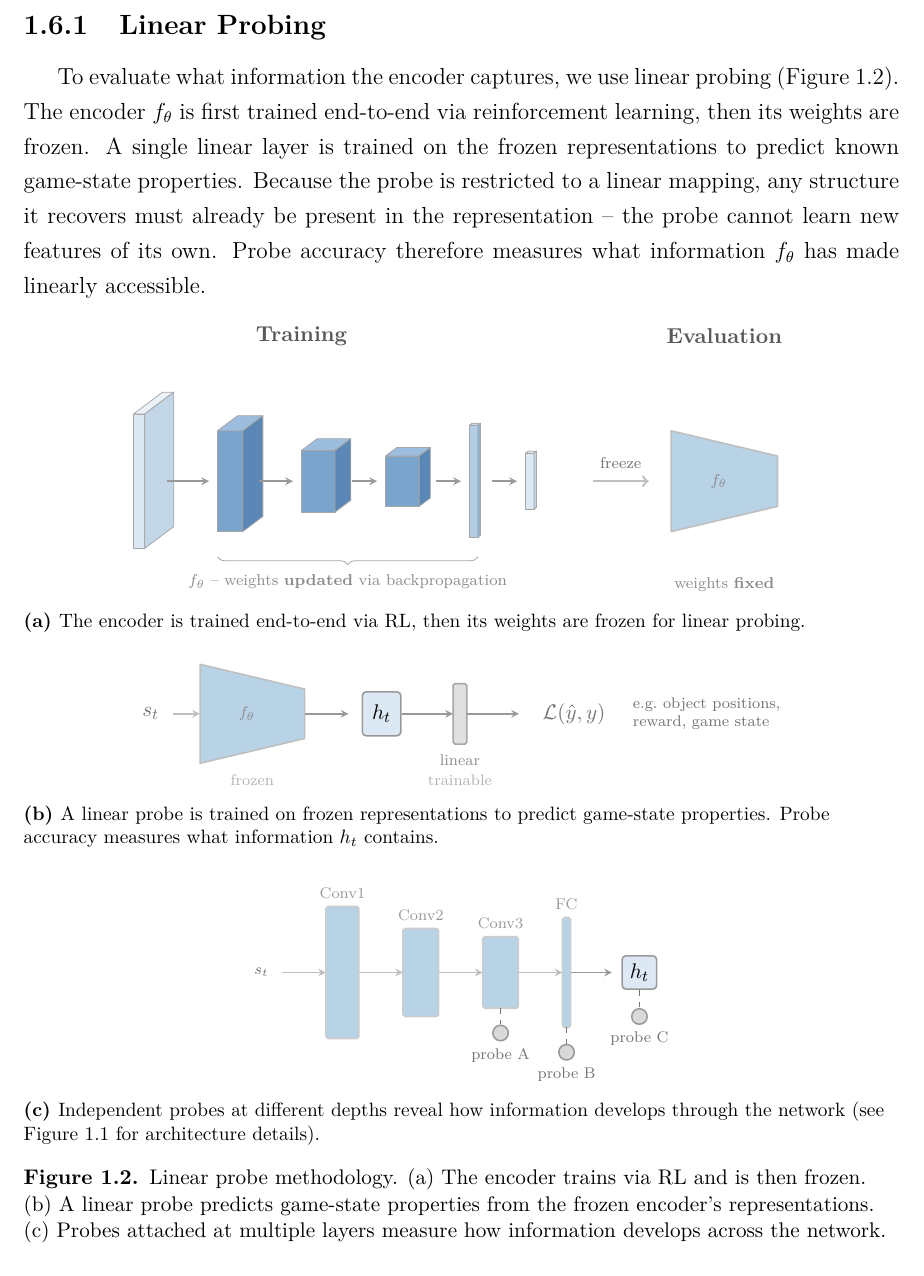
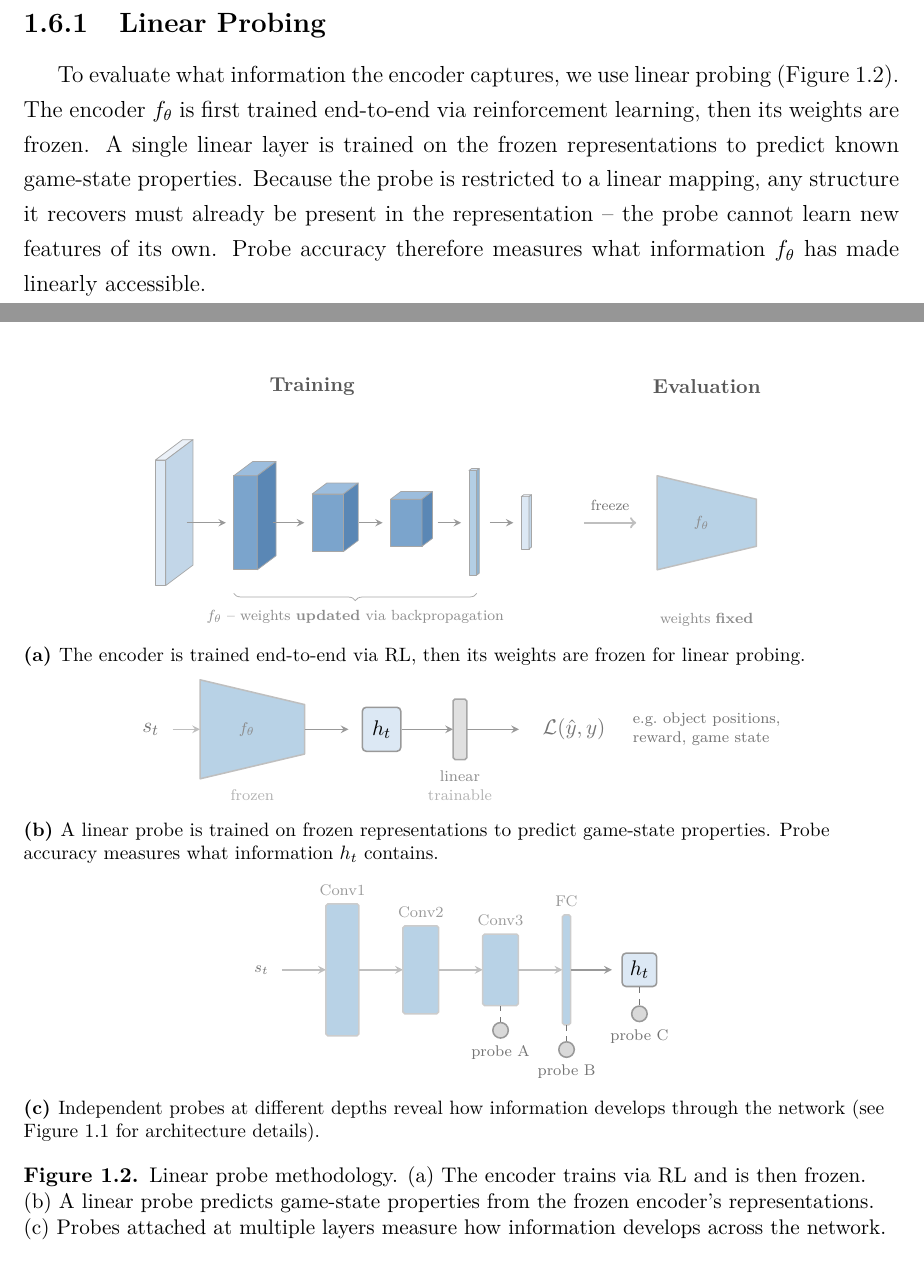
Before and after one commit to toribiodiego/thesis, a LaTeX thesis (writing/main.tex, which reads writing/chapters/methods.tex, writing/figures/linear-probe.tex): part of page 9 of 12 before the commit and two parts of pages 9 and 10 of 13 after it, the two joined at a grey line, cut so that both start at the same text. Compiled offline with pdfLaTeX.

Commit message:
docs: fix linear probe figure placement and table floats
Add \clearpage around the linear-probe figure to prevent it from
floating into unrelated sections. Change table placement from [ht]
to [htbp] for better LaTeX float handling. Tighten subfigure
spacing and reduce figure width slightly.

```diff
--- a/writing/chapters/methods.tex
+++ b/writing/chapters/methods.tex
@@ -100,7 +100,9 @@ must already be present in the representation -- the probe cannot
 learn new features of its own. Probe accuracy therefore measures
 what information $f_\theta$ has made linearly accessible.
 
+\clearpage
 \input{figures/linear-probe}
+\clearpage
 
 \indent This approach lets us compare representations across experimental
 conditions (e.g., with and without SPR, or across agent
--- a/writing/figures/linear-probe.tex
+++ b/writing/figures/linear-probe.tex
@@ -20,7 +20,7 @@
 %% --- (a) Frozen encoder concept ---
 \begin{subfigure}[t]{\textwidth}
 \centering
-\resizebox{0.75\textwidth}{!}{%
+\resizebox{0.70\textwidth}{!}{%
 \begin{tikzpicture}[
     x={(1cm,0cm)}, y={(0cm,1cm)}, z={(0.4cm,0.3cm)},
     arr/.style={->, thick, >=stealth, black!40},
@@ -100,7 +100,7 @@
 \label{fig:frozen-encoder}
 \end{subfigure}
 
-\vspace{1.2em}
+\vspace{0.4em}
 
 %% --- (b) Linear probe concept ---
 \begin{subfigure}[t]{\textwidth}
@@ -148,7 +148,7 @@
 \label{fig:linear-probe-concept}
 \end{subfigure}
 
-\vspace{1.2em}
+\vspace{0.4em}
 
 %% --- (c) Probe attachment points ---
 \begin{subfigure}[t]{\textwidth}
```
Also changed, not shown: writing/chapters/methods.tex (4 more changed lines).
